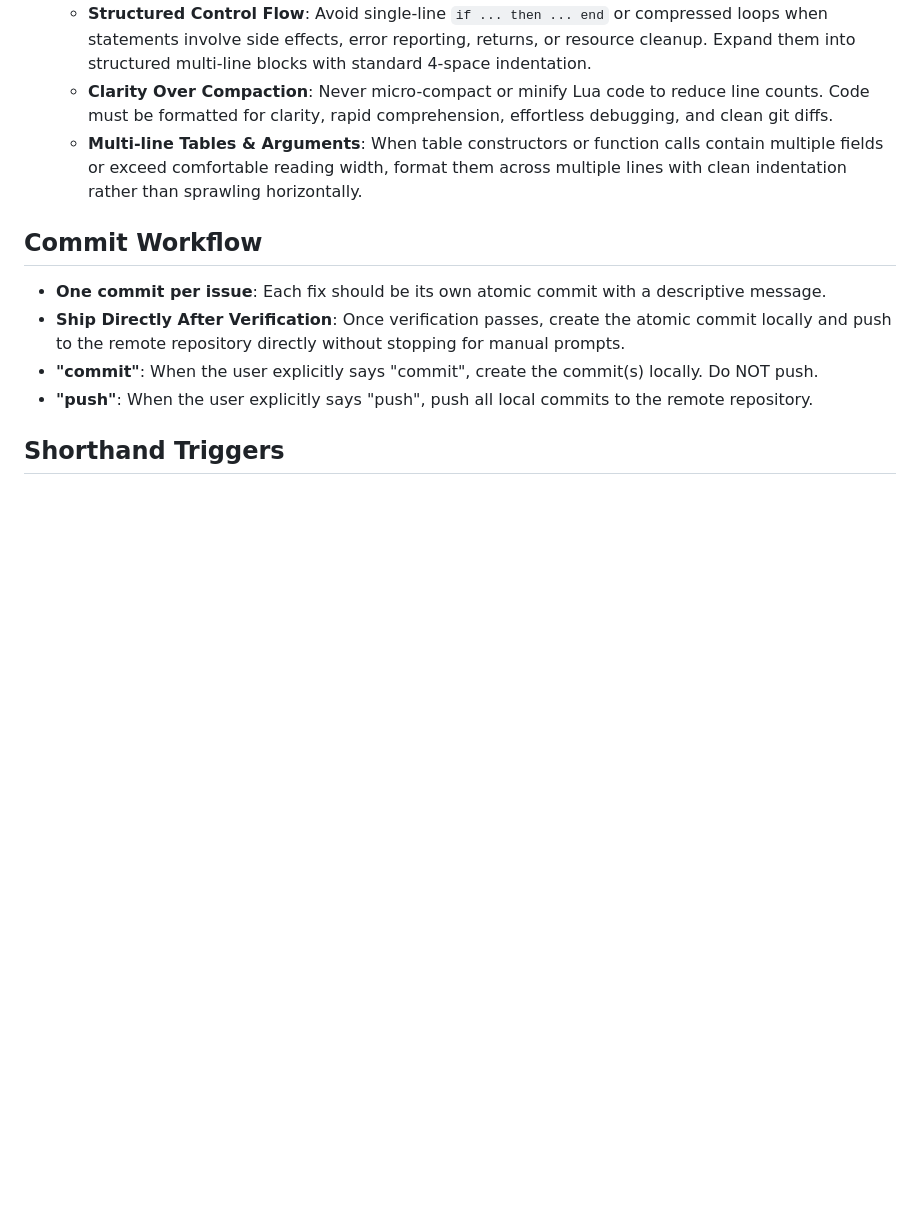
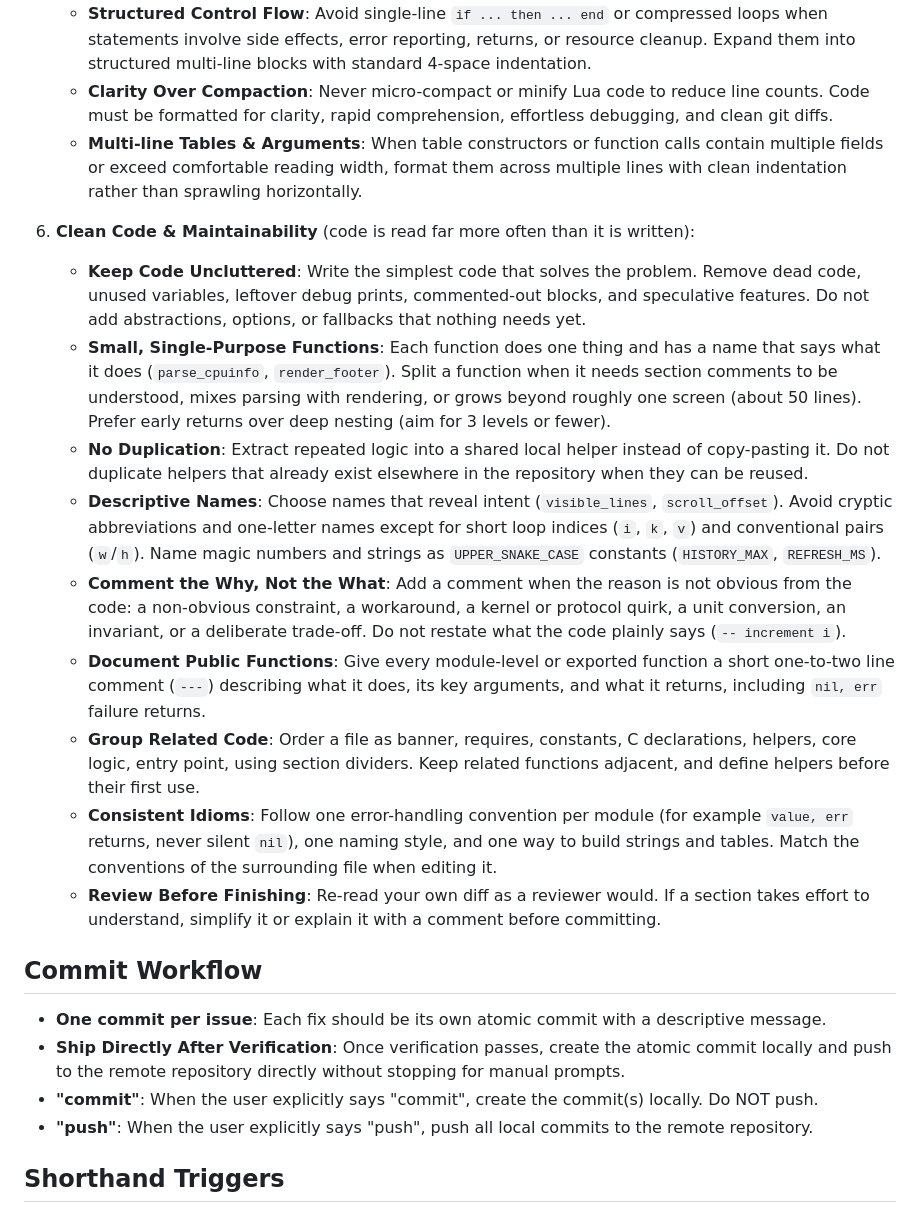
Before and after one commit to skyera/lualab, a Markdown page: AGENTS.md, the part around the change. Drawn GitHub-style; blank space fills up the shorter version.

Commit message:
docs(agents): add clean-code and readability standards for Lua
Co-Authored-By: Claude Sonnet 5.5 <noreply@anthropic.com>

```diff
--- a/AGENTS.md
+++ b/AGENTS.md
@@ -132,6 +132,17 @@ All Lua files created or modified in the repository MUST adhere to consistent, c
    * **Clarity Over Compaction**: Never micro-compact or minify Lua code to reduce line counts. Code must be formatted for clarity, rapid comprehension, effortless debugging, and clean git diffs.
    * **Multi-line Tables & Arguments**: When table constructors or function calls contain multiple fields or exceed comfortable reading width, format them across multiple lines with clean indentation rather than sprawling horizontally.
 
+6. **Clean Code & Maintainability** (code is read far more often than it is written):
+   * **Keep Code Uncluttered**: Write the simplest code that solves the problem. Remove dead code, unused variables, leftover debug prints, commented-out blocks, and speculative features. Do not add abstractions, options, or fallbacks that nothing needs yet.
+   * **Small, Single-Purpose Functions**: Each function does one thing and has a name that says what it does (`parse_cpuinfo`, `render_footer`). Split a function when it needs section comments to be understood, mixes parsing with rendering, or grows beyond roughly one screen (about 50 lines). Prefer early returns over deep nesting (aim for 3 levels or fewer).
+   * **No Duplication**: Extract repeated logic into a shared local helper instead of copy-pasting it. Do not duplicate helpers that already exist elsewhere in the repository when they can be reused.
+   * **Descriptive Names**: Choose names that reveal intent (`visible_lines`, `scroll_offset`). Avoid cryptic abbreviations and one-letter names except for short loop indices (`i`, `k`, `v`) and conventional pairs (`w`/`h`). Name magic numbers and strings as `UPPER_SNAKE_CASE` constants (`HISTORY_MAX`, `REFRESH_MS`).
+   * **Comment the Why, Not the What**: Add a comment when the reason is not obvious from the code: a non-obvious constraint, a workaround, a kernel or protocol quirk, a unit conversion, an invariant, or a deliberate trade-off. Do not restate what the code plainly says (`-- increment i`).
+   * **Document Public Functions**: Give every module-level or exported function a short one-to-two line comment (`---`) describing what it does, its key arguments, and what it returns, including `nil, err` failure returns.
+   * **Group Related Code**: Order a file as banner, requires, constants, C declarations, helpers, core logic, entry point, using section dividers. Keep related functions adjacent, and define helpers before their first use.
+   * **Consistent Idioms**: Follow one error-handling convention per module (for example `value, err` returns, never silent `nil`), one naming style, and one way to build strings and tables. Match the conventions of the surrounding file when editing it.
+   * **Review Before Finishing**: Re-read your own diff as a reviewer would. If a section takes effort to understand, simplify it or explain it with a comment before committing.
+
 ## Commit Workflow
 
 *   **One commit per issue**: Each fix should be its own atomic commit with a descriptive message.
```
